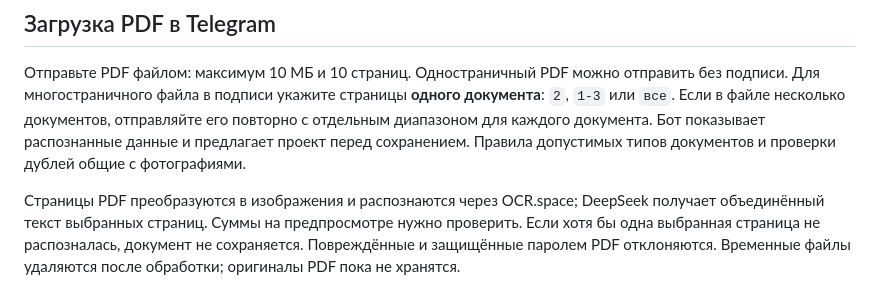
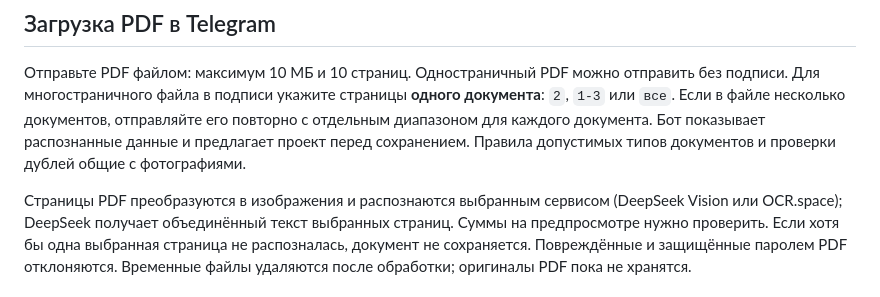
Before and after one commit to akizyakov-arch/zatratpro, a Markdown page: README.md, the part around the change. GitHub-like rendering.

Commit message:
Clarify PDF recognition provider in documentation

```diff
--- a/README.md
+++ b/README.md
@@ -237,7 +237,8 @@ Read-модели выбора сотрудников/проектов выне
 Бот показывает распознанные данные и предлагает проект перед сохранением.
 Правила допустимых типов документов и проверки дублей общие с фотографиями.
 
-Страницы PDF преобразуются в изображения и распознаются через OCR.space;
+Страницы PDF преобразуются в изображения и распознаются выбранным сервисом
+(DeepSeek Vision или OCR.space);
 DeepSeek получает объединённый текст выбранных страниц. Суммы на предпросмотре
 нужно проверить. Если хотя бы одна выбранная страница не распозналась, документ
 не сохраняется. Повреждённые и защищённые паролем PDF отклоняются. Временные
```
